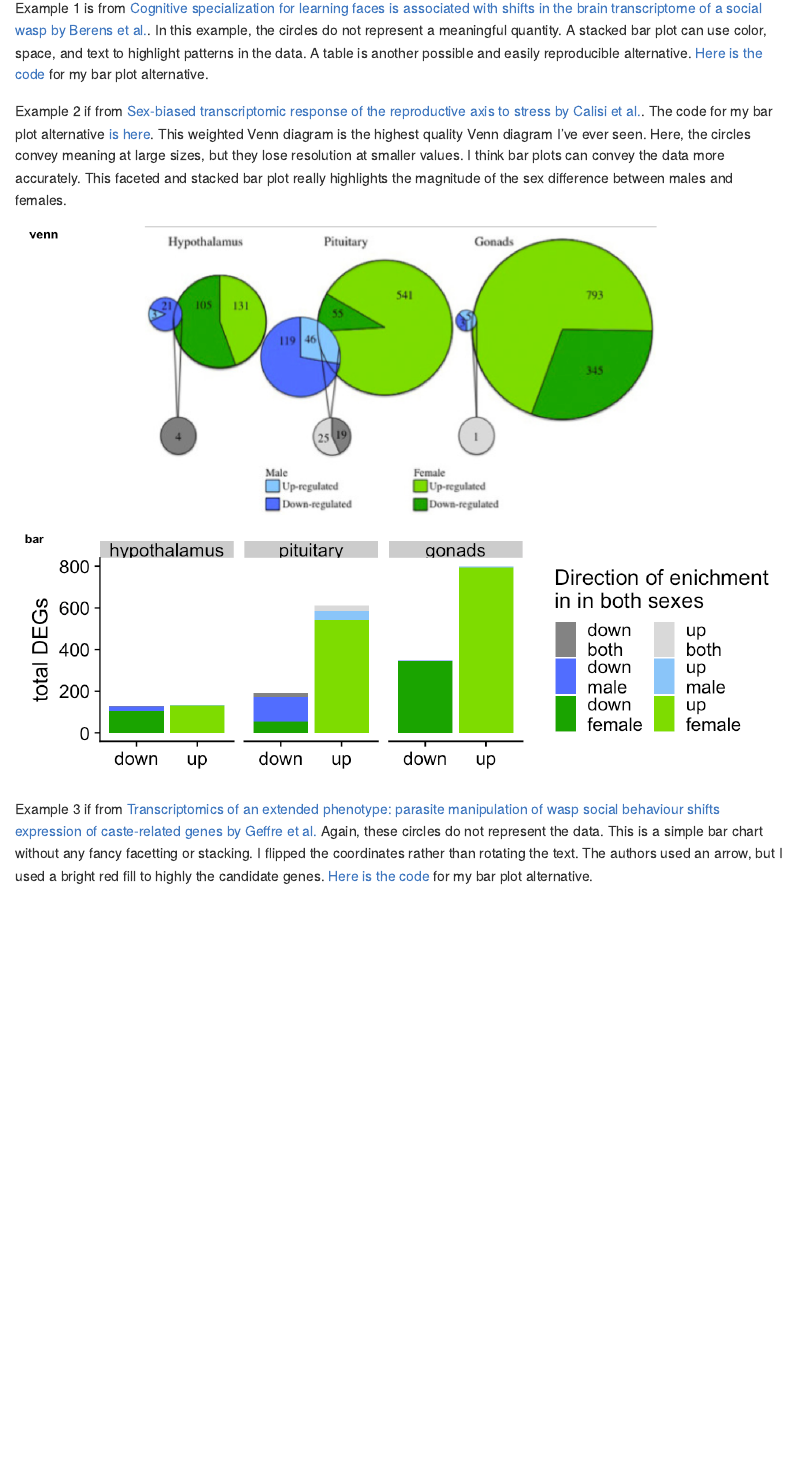
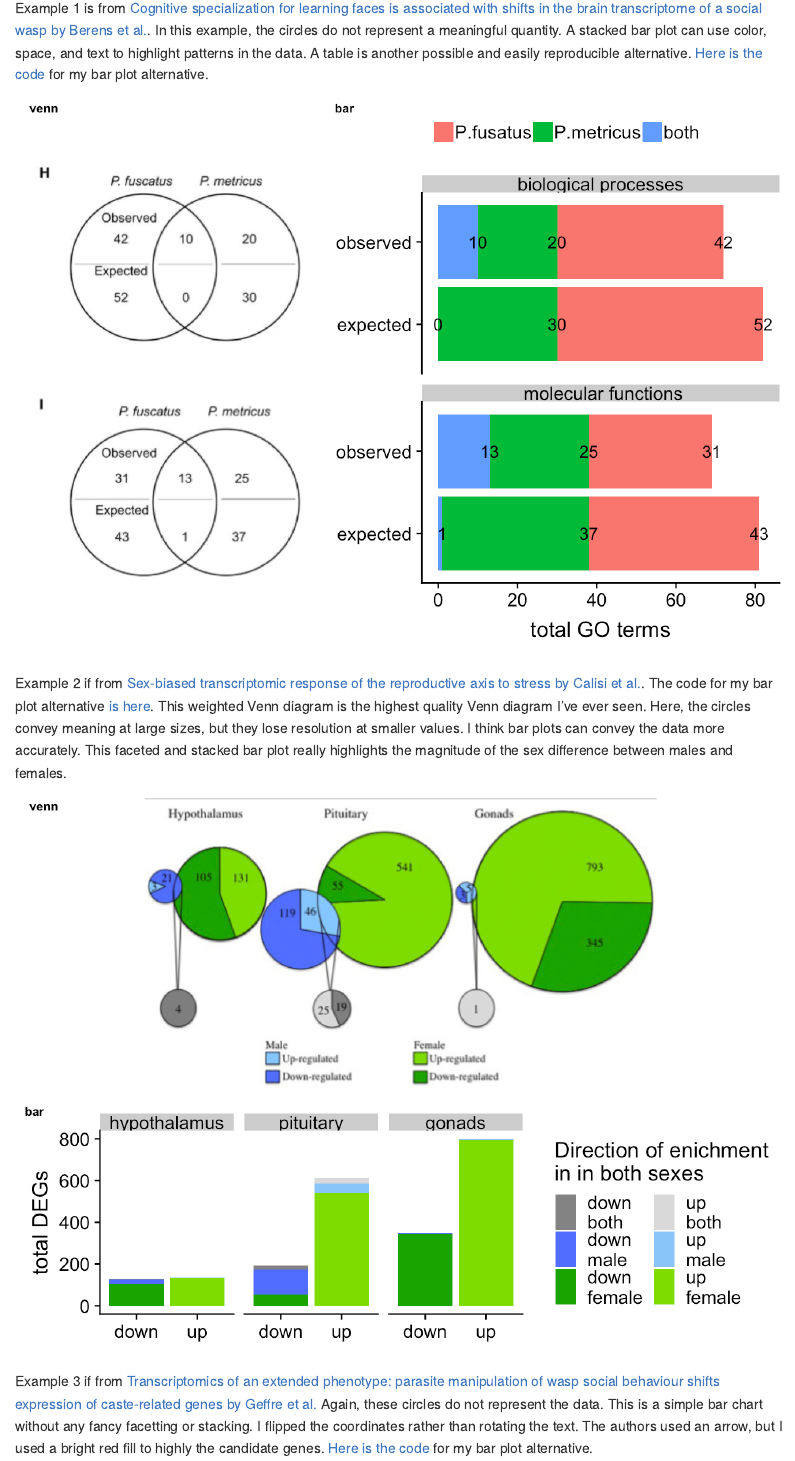
Before and after one commit to raynamharris/vennbar, an R Markdown document (README.Rmd): the page in a window 1100 px wide, from 140 px down. The pictures show the output file README.md that the author committed with the source, drawn offline in the style of GitHub; badge pictures from the web are left out.

Commit message:
missing figure

```diff
--- a/README.Rmd
+++ b/README.Rmd
@@ -16,6 +16,9 @@ I would like to see more scientists using bar charts instead of Venn diagrams. I
 Example 1  is from [Cognitive specialization for learning faces is associated with shifts in the brain transcriptome of a social wasp by Berens et al.](http://jeb.biologists.org/content/220/12/2149).  In this example, the circles do not represent a meaningful quantity. A stacked bar plot can use color, space, and text to highlight patterns in the data. A table is another possible and easily reproducible alternative.  [Here is the code](./examples/toth2017/toth-venn.Rmd) for my bar plot alternative.
 
 
+![](./examples/toth2017/toth-original-alt-1.png)
+
+
 Example 2 if from [Sex-biased transcriptomic response of the reproductive axis to stress by Calisi et al.](https://www.sciencedirect.com/science/article/pii/S0018506X17302696?via%3Dihub). The code for my bar plot alternative [is here](./examples/calisi2017/calisi-venn.Rmd). This weighted Venn diagram is the highest quality Venn diagram I've ever seen. Here, the circles convey meaning at large sizes, but they lose resolution at smaller values. I think bar plots can convey the data more accurately. This faceted and stacked bar plot really highlights the magnitude of the sex difference between males and females.
 
 ![](./examples/calisi2017/calisi-original-alt-1.png)
```
Also changed, not shown: README.md, README.Rmd (2 more changed lines).
